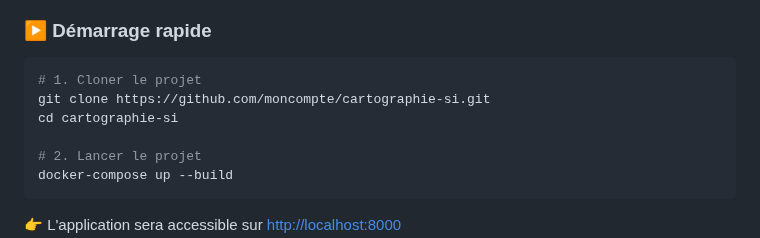
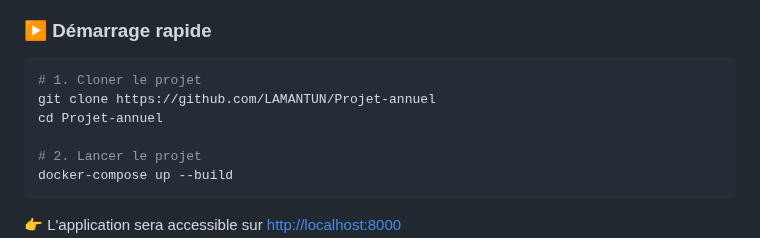
Before and after one commit to LAMANTUN/Projet-annuel, a Markdown page: README.md, the part around the change. Rendered like a GitHub page.

````diff
--- a/README.md
+++ b/README.md
@@ -37,8 +37,8 @@ Ce projet permet de visualiser de manière interactive les composants du systèm
 
 ```bash
 # 1. Cloner le projet
-git clone https://github.com/moncompte/cartographie-si.git
-cd cartographie-si
+git clone https://github.com/LAMANTUN/Projet-annuel
+cd Projet-annuel
 
 # 2. Lancer le projet
 docker-compose up --build
````
